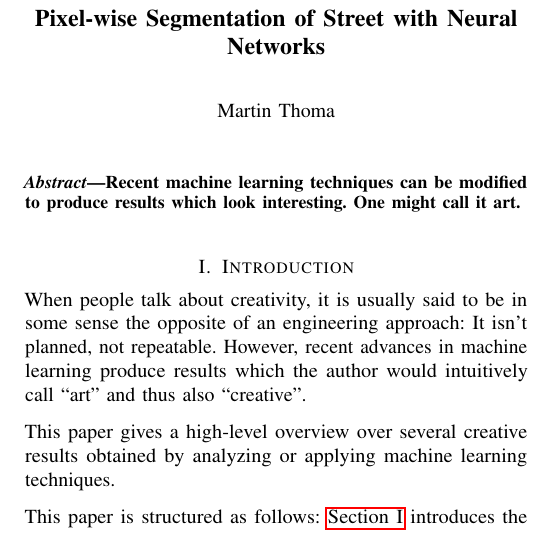
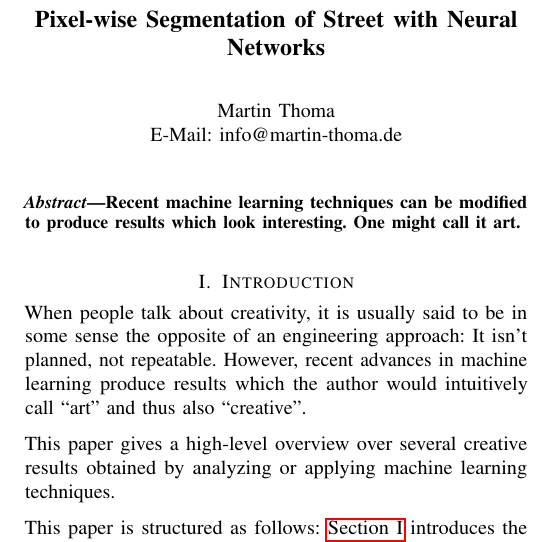
Before and after one commit to MartinThoma/seminar-art-in-machine-learning, a LaTeX paper (art-in-machine-learning.tex): part of one column of page 1 of 3, cut so that both start at the same text. Compiled offline with pdfLaTeX.

Commit message:
Add E-Mail address

```diff
--- a/art-in-machine-learning.tex
+++ b/art-in-machine-learning.tex
@@ -43,7 +43,10 @@
 \makeglossaries
 
 \title{Pixel-wise Segmentation of Street with Neural Networks}
-\author{Martin Thoma} % ORCID: http://orcid.org/0000-0002-6517-1690
+\author{%
+    \IEEEauthorblockN{Martin Thoma}\\
+    \IEEEauthorblockA{E-Mail: info@martin-thoma.de} % ORCID: http://orcid.org/0000-0002-6517-1690
+}
 
 \hypersetup{
     pdfauthor   = {Martin Thoma},
```
